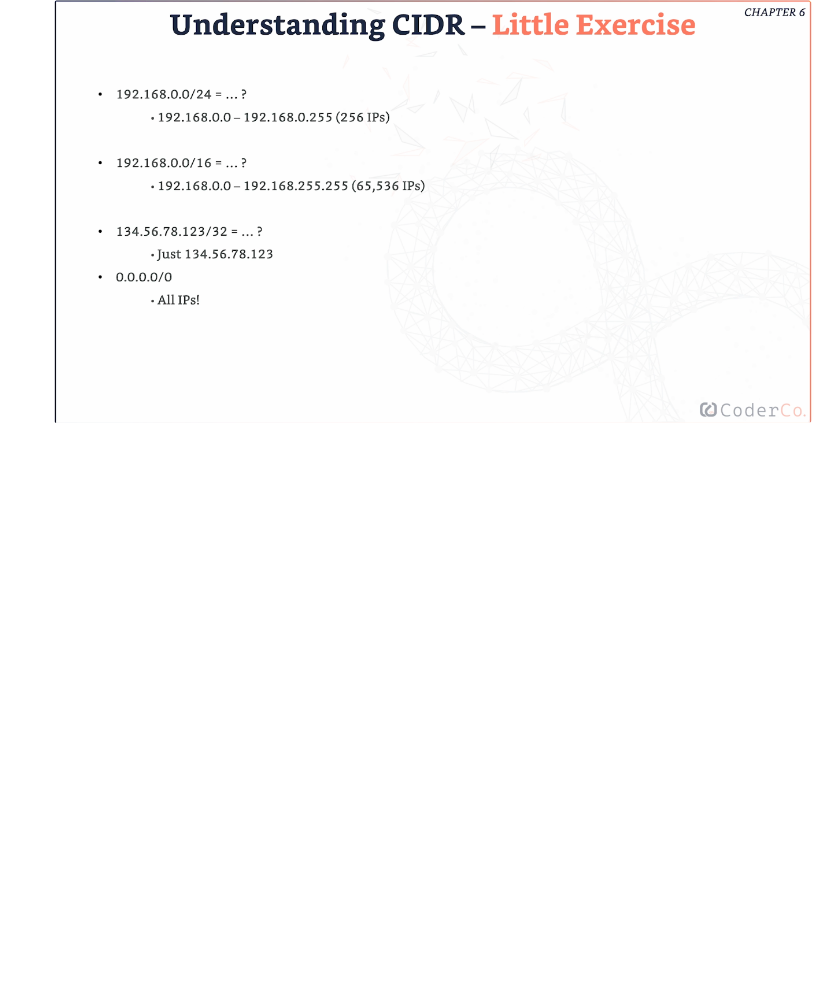
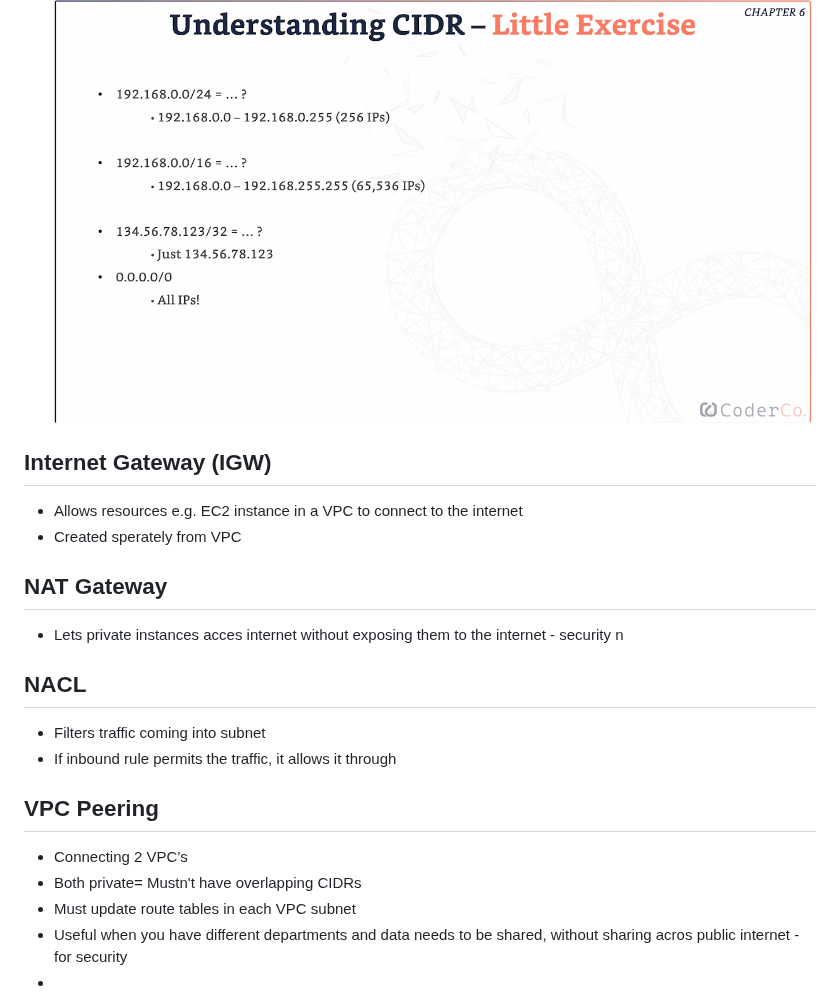
Before and after one commit to Mohammed-islam0907/learning-devops, a Markdown page: AWS/README.md, the part around the change. GitHub-like rendering; blank space fills up the shorter version.

```diff
--- a/AWS/README.md
+++ b/AWS/README.md
@@ -420,3 +420,27 @@ How much:
 
 - CIDR: Method of allocating IP adresses
 ![CIDR](../AWS/images/CIDR.png)
+
+
+ ## Internet Gateway (IGW)
+
+ - Allows resources e.g. EC2 instance in a VPC to connect to the internet
+ - Created sperately from VPC
+
+## NAT Gateway
+
+- Lets private instances acces internet without exposing them to the internet - security
+ n
+
+## NACL
+
+- Filters traffic coming into subnet
+- If inbound rule permits the traffic, it allows it through
+
+## VPC Peering
+
+- Connecting 2 VPC's
+- Both private= Mustn't have overlapping CIDRs
+- Must update route tables in each VPC subnet
+- Useful when you have different departments and data needs to be shared, without sharing acros public internet - for security
+-
```
